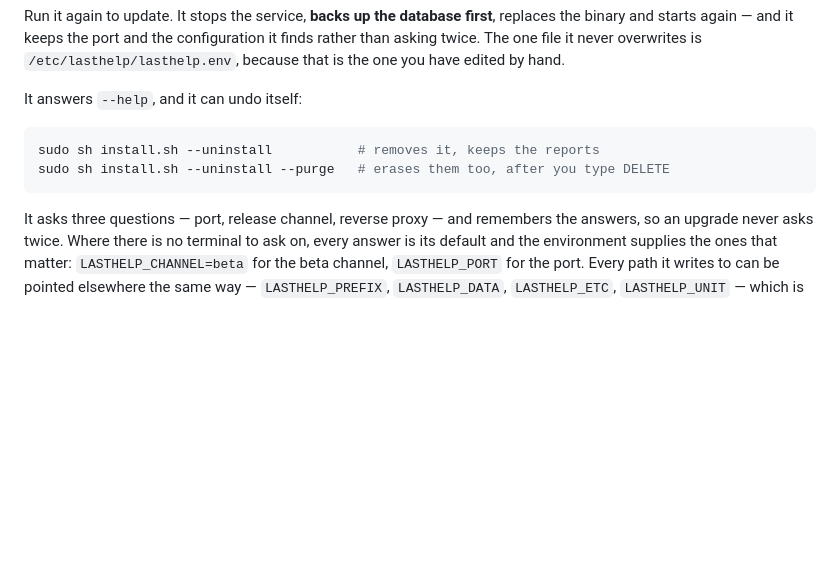
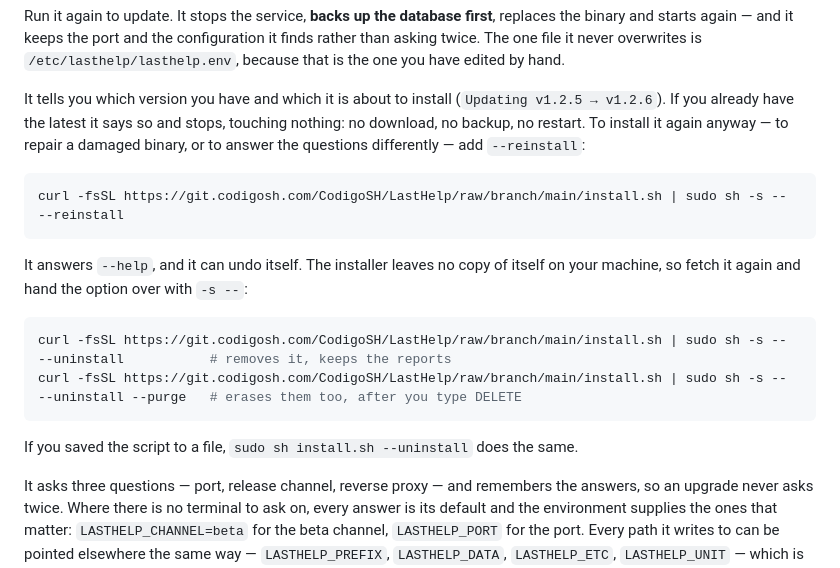
Before and after one commit to CodigoSH/LastHelp, a Markdown page: docs/getting-started/install.md, the part around the change. Rendered like a GitHub page; blank space fills up the shorter version.

````diff
--- a/docs/getting-started/install.md
+++ b/docs/getting-started/install.md
@@ -28,12 +28,25 @@ configuration it finds rather than asking twice. The one file it never
 overwrites is `/etc/lasthelp/lasthelp.env`, because that is the one you have
 edited by hand.
 
-It answers `--help`, and it can undo itself:
+It tells you which version you have and which it is about to install
+(`Updating v1.2.5 → v1.2.6`). If you already have the latest it says so and
+stops, touching nothing: no download, no backup, no restart. To install it again
+anyway — to repair a damaged binary, or to answer the questions differently —
+add `--reinstall`:
 
 ```sh
-sudo sh install.sh --uninstall           # removes it, keeps the reports
-sudo sh install.sh --uninstall --purge   # erases them too, after you type DELETE
+curl -fsSL https://git.codigosh.com/CodigoSH/LastHelp/raw/branch/main/install.sh | sudo sh -s -- --reinstall
 ```
+
+It answers `--help`, and it can undo itself. The installer leaves no copy of
+itself on your machine, so fetch it again and hand the option over with `-s --`:
+
+```sh
+curl -fsSL https://git.codigosh.com/CodigoSH/LastHelp/raw/branch/main/install.sh | sudo sh -s -- --uninstall           # removes it, keeps the reports
+curl -fsSL https://git.codigosh.com/CodigoSH/LastHelp/raw/branch/main/install.sh | sudo sh -s -- --uninstall --purge   # erases them too, after you type DELETE
+```
+
+If you saved the script to a file, `sudo sh install.sh --uninstall` does the same.
 
 It asks three questions — port, release channel, reverse proxy — and remembers
 the answers, so an upgrade never asks twice. Where there is no terminal to ask
````
Also changed, not shown: README.md (+1 -1 lines), docs/administration/updating.md (+7 -3 lines).
